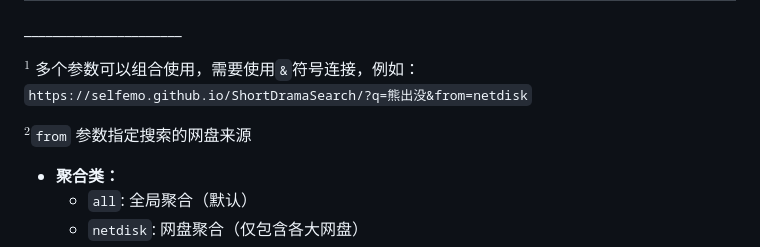
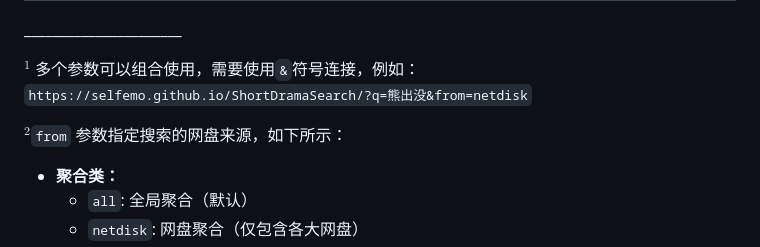
Before and after one commit to SELFEMO/ShortDramaSearch, a Markdown page: README.md, the part around the change. Rendered like a GitHub page.

Commit message:
Update README with details on 'from' parameter
Clarify the usage of the 'from' parameter in README.

````diff
--- a/README.md
+++ b/README.md
@@ -44,7 +44,7 @@ $^*$***注意：2026重构版本仍处于开发阶段（目前适配最好的版
 
 $^1$ 多个参数可以组合使用，需要使用`&`符号连接，例如：```https://selfemo.github.io/ShortDramaSearch/?q=熊出没&from=netdisk```
 
-$^2$`from` 参数指定搜索的网盘来源
+$^2$`from` 参数指定搜索的网盘来源，如下所示：
 - **聚合类：**
   - `all`: 全局聚合（默认）
   - `netdisk`: 网盘聚合（仅包含各大网盘）
````
